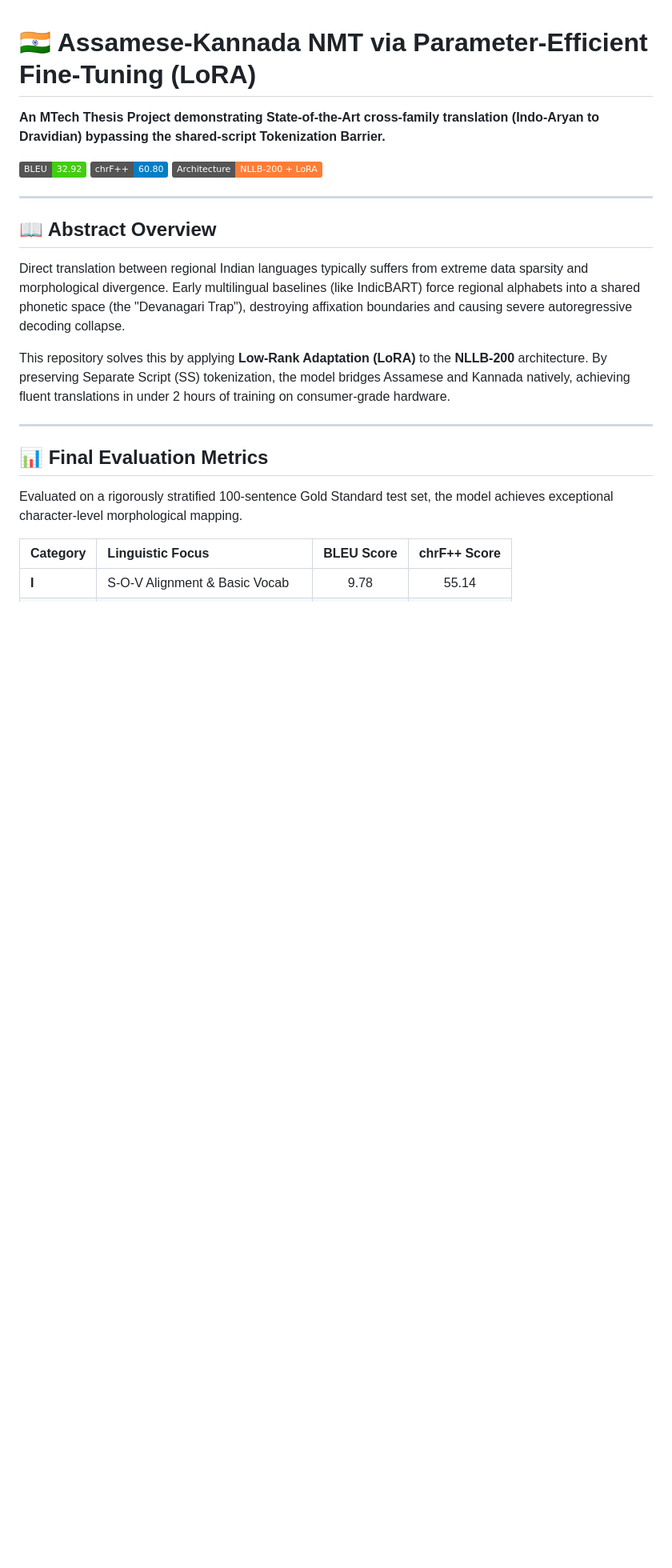
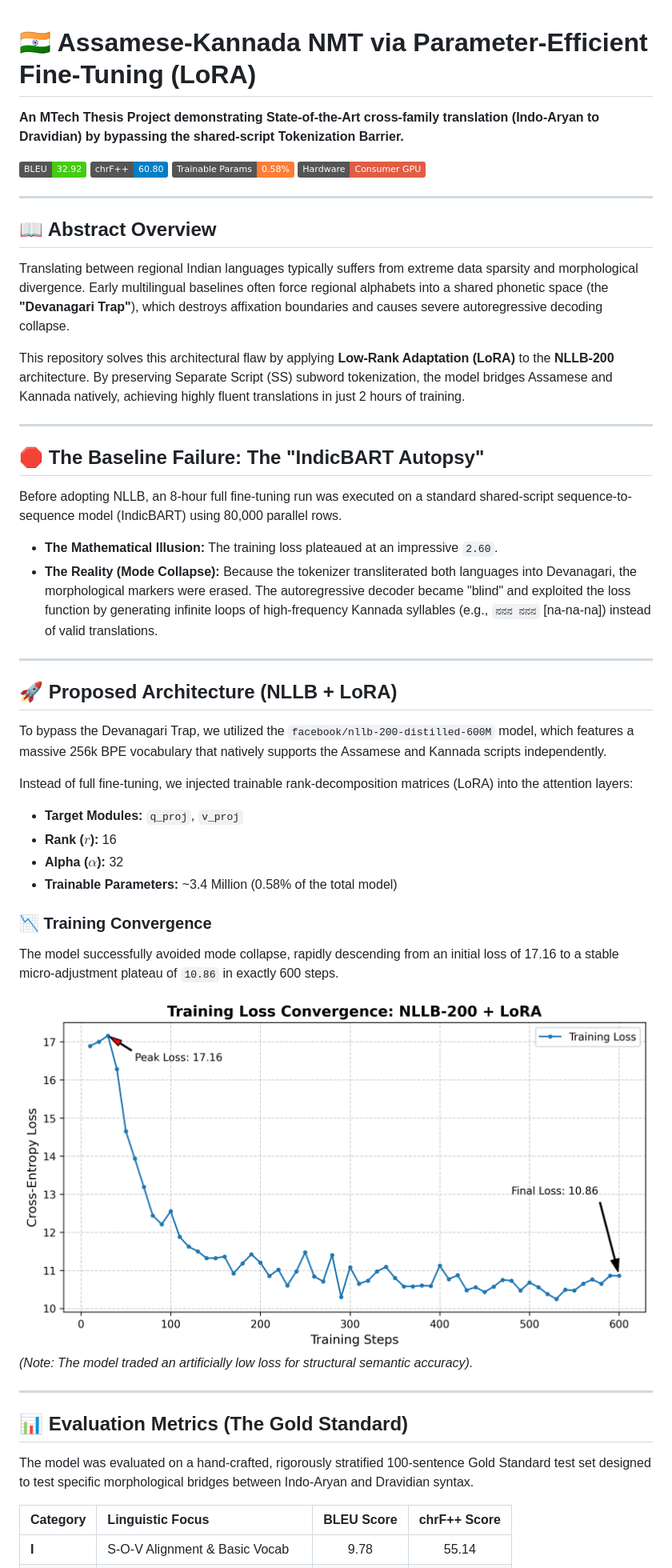
Before and after one commit to debo-dante/Low-Resource-Cross-Translation, a Markdown page: README.md, the part around one of its changes. Shown at 80% size. Drawn GitHub-style; badges without logos; blank space fills up the shorter version.

```diff
--- a/README.md
+++ b/README.md
@@ -1,23 +1,48 @@
 # 🇮🇳 Assamese-Kannada NMT via Parameter-Efficient Fine-Tuning (LoRA)
 
-**An MTech Thesis Project demonstrating State-of-the-Art cross-family translation (Indo-Aryan to Dravidian) bypassing the shared-script Tokenization Barrier.**
+**An MTech Thesis Project demonstrating State-of-the-Art cross-family translation (Indo-Aryan to Dravidian) by bypassing the shared-script Tokenization Barrier.**
 
 ![BLEU Badge](https://img.shields.io/badge/BLEU-32.92-brightgreen)
 ![chrF++ Badge](https://img.shields.io/badge/chrF++-60.80-blue)
-![Architecture](https://img.shields.io/badge/Architecture-NLLB--200%20+%20LoRA-orange)
+![Parameters](https://img.shields.io/badge/Trainable_Params-0.58%25-orange)
+![Hardware](https://img.shields.io/badge/Hardware-Consumer_GPU-red)
 
 ---
 
 ## 📖 Abstract Overview
-Direct translation between regional Indian languages typically suffers from extreme data sparsity and morphological divergence. Early multilingual baselines (like IndicBART) force regional alphabets into a shared phonetic space (the "Devanagari Trap"), destroying affixation boundaries and causing severe autoregressive decoding collapse.
+Translating between regional Indian languages typically suffers from extreme data sparsity and morphological divergence. Early multilingual baselines often force regional alphabets into a shared phonetic space (the **"Devanagari Trap"**), which destroys affixation boundaries and causes severe autoregressive decoding collapse.
 
-This repository solves this by applying **Low-Rank Adaptation (LoRA)** to the **NLLB-200** architecture. By preserving Separate Script (SS) tokenization, the model bridges Assamese and Kannada natively, achieving fluent translations in under 2 hours of training on consumer-grade hardware.
+This repository solves this architectural flaw by applying **Low-Rank Adaptation (LoRA)** to the **NLLB-200** architecture. By preserving Separate Script (SS) subword tokenization, the model bridges Assamese and Kannada natively, achieving highly fluent translations in just 2 hours of training.
 
 ---
 
-## 📊 Final Evaluation Metrics
+## 🛑 The Baseline Failure: The "IndicBART Autopsy"
+Before adopting NLLB, an 8-hour full fine-tuning run was executed on a standard shared-script sequence-to-sequence model (IndicBART) using 80,000 parallel rows.
 
-Evaluated on a rigorously stratified 100-sentence Gold Standard test set, the model achieves exceptional character-level morphological mapping.
+* **The Mathematical Illusion:** The training loss plateaued at an impressive `2.60`.
+* **The Reality (Mode Collapse):** Because the tokenizer transliterated both languages into Devanagari, the morphological markers were erased. The autoregressive decoder became "blind" and exploited the loss function by generating infinite loops of high-frequency Kannada syllables (e.g., `ನನನ ನನನ` [na-na-na]) instead of valid translations.
+
+---
+
+## 🚀 Proposed Architecture (NLLB + LoRA)
+To bypass the Devanagari Trap, we utilized the `facebook/nllb-200-distilled-600M` model, which features a massive 256k BPE vocabulary that natively supports the Assamese and Kannada scripts independently.
+
+Instead of full fine-tuning, we injected trainable rank-decomposition matrices (LoRA) into the attention layers:
+* **Target Modules:** `q_proj`, `v_proj`
+* **Rank ($r$):** 16
+* **Alpha ($\alpha$):** 32
+* **Trainable Parameters:** ~3.4 Million (0.58% of the total model)
+
+### 📉 Training Convergence
+The model successfully avoided mode collapse, rapidly descending from an initial loss of 17.16 to a stable micro-adjustment plateau of `10.86` in exactly 600 steps.
+
+![Training Loss Convergence](paper/loss_curve_complete.png)
+*(Note: The model traded an artificially low loss for structural semantic accuracy).*
+
+---
+
+## 📊 Evaluation Metrics (The Gold Standard)
+The model was evaluated on a hand-crafted, rigorously stratified 100-sentence Gold Standard test set designed to test specific morphological bridges between Indo-Aryan and Dravidian syntax.
 
 | Category | Linguistic Focus | BLEU Score | chrF++ Score |
 | :--- | :--- | :---: | :---: |
```
Also changed, not shown: other parts of README.md (+5 -20 lines).
